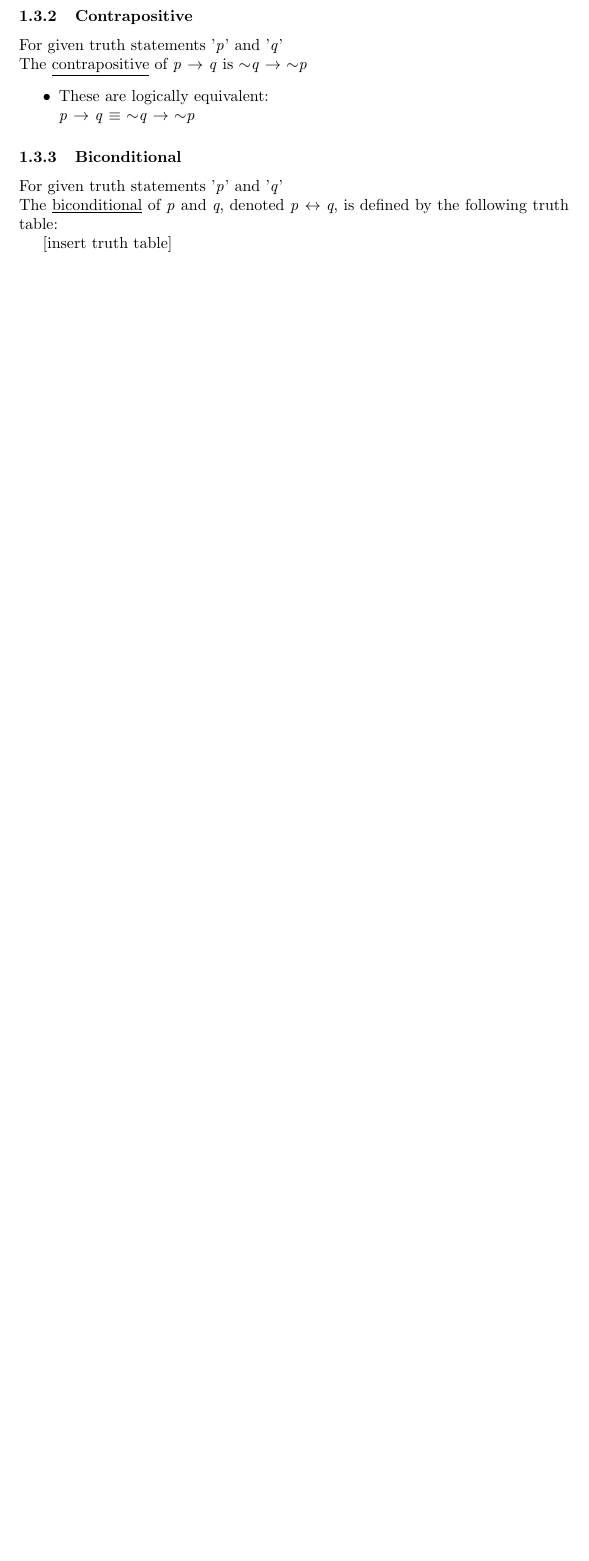
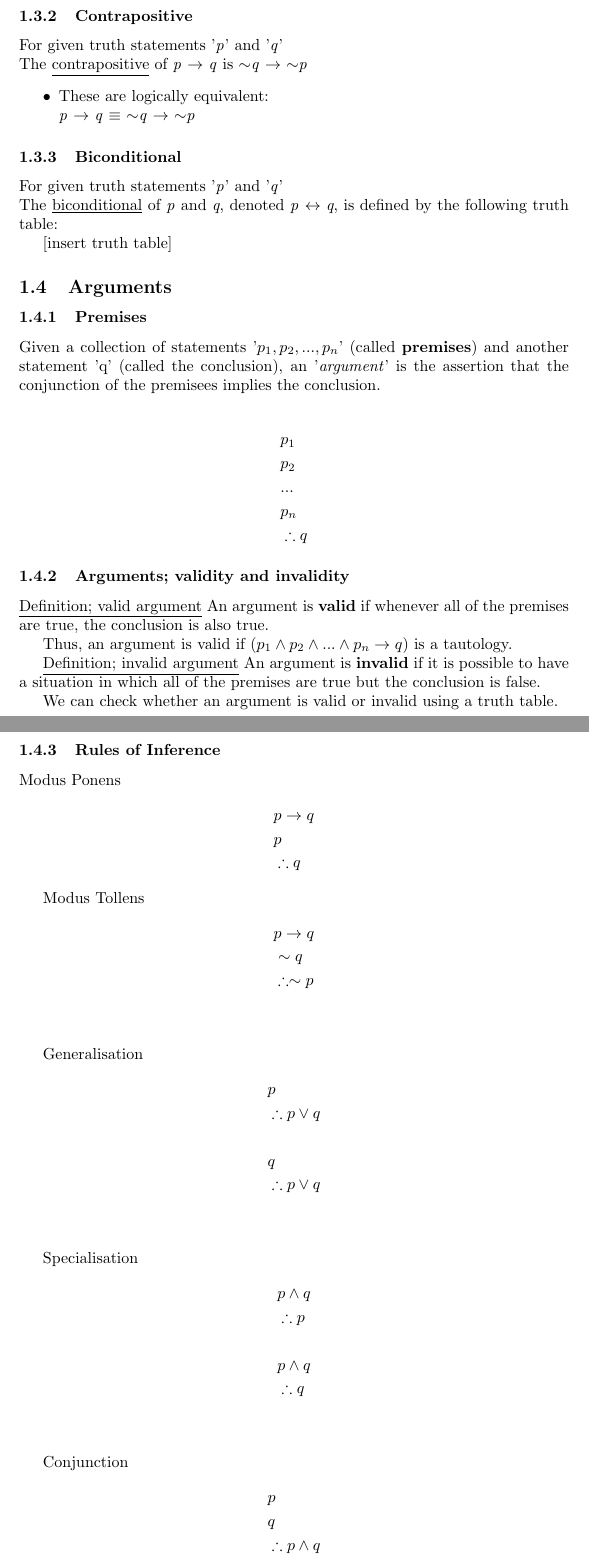
Before and after one commit to pmaher1/MATH1061-Notes, a LaTeX document (math1061.tex): part of page 3 of 4 before the commit and two parts of pages 3 and 4 of 8 after it, the two joined at a grey line, cut so that both start at the same text, the shorter picture padded with empty space. Compiled offline with pdfLaTeX.

Commit message:
Little additions
Very rough, misplaced some of the newer content, added some info about quantifiers and statements.

```diff
--- a/math1061.tex
+++ b/math1061.tex
@@ -5,7 +5,6 @@
 \usepackage{graphicx}
 \title{MATH1061 Course Notes}
 \author{Paddy Maher}
-\date{29th of July, 2021}
 
 \begin{document}
 \maketitle
@@ -78,3 +77,69 @@ The \underline{biconditional} of  \textit{p} and \textit{q}, denoted \textit{p}
  is defined by the following truth table:
 
 [insert truth table]
+
+\subsection{Arguments}
+
+\subsubsection{Premises}
+
+Given a collection of statements '$p_1 , p_2, ... , p_n$' (called \textbf{premises}) and another statement 'q' (called the conclusion),
+an '\textit{argument}' is the assertion that the conjunction of the premisees implies the conclusion.
+
+\begin{align*}
+& p_1 \\
+& p_2 \\
+& ... \\
+& p_n \\
+& \therefore q
+\end{align*}
+
+\subsubsection{Arguments; validity and invalidity}
+
+\underline{Definition; valid argument}
+An argument is \textbf{valid} if whenever all of the premises are true, the conclusion is also true.
+
+Thus, an argument is valid if ($p_1 \wedge p_2 \wedge ... \wedge p_n \rightarrow q$) is a tautology.
+
+\underline{Definition; invalid argument}
+An argument is \textbf{invalid} if it is possible to have a situation in which all of the premises are true but the conclusion is false.
+
+We can check whether an argument is valid or invalid using a truth table.
+
+\subsubsection{Rules of Inference}
+
+Modus Ponens
+\begin{align*}
+& p \rightarrow q \\
+& p \\
+& \therefore q
+\end{align*}
+
+Modus Tollens
+\begin{align*}
+& p \rightarrow q \\
+& \sim q \\
+& \therefore \sim p
+\end{align*} \\
+
+Generalisation
+\begin{align*}
+& p \\
+& \therefore p \lor q \\ \\
+& q \\
+& \therefore p \lor q
+\end{align*} \\
+
+Specialisation
+\begin{align*}
+& p \wedge q \\
+& \therefore p \\ \\
+& p \wedge q \\
+& \therefore q
+\end{align*} \\
+
+Conjunction
+\begin{align*}
+& p \\
+& q \\
+& \therefore p \wedge q
+\end{align*} \\
```
Also changed, not shown: math1061.pdf, math1061.tex (97 more changed lines).
